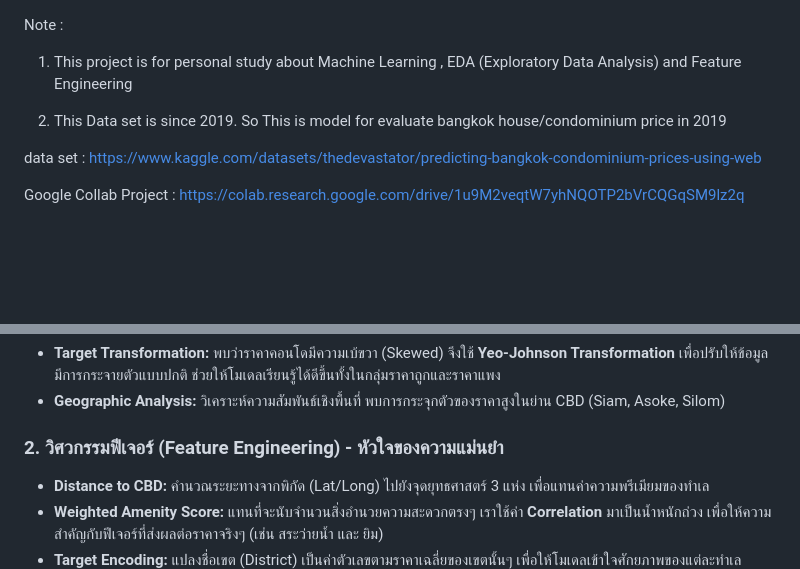
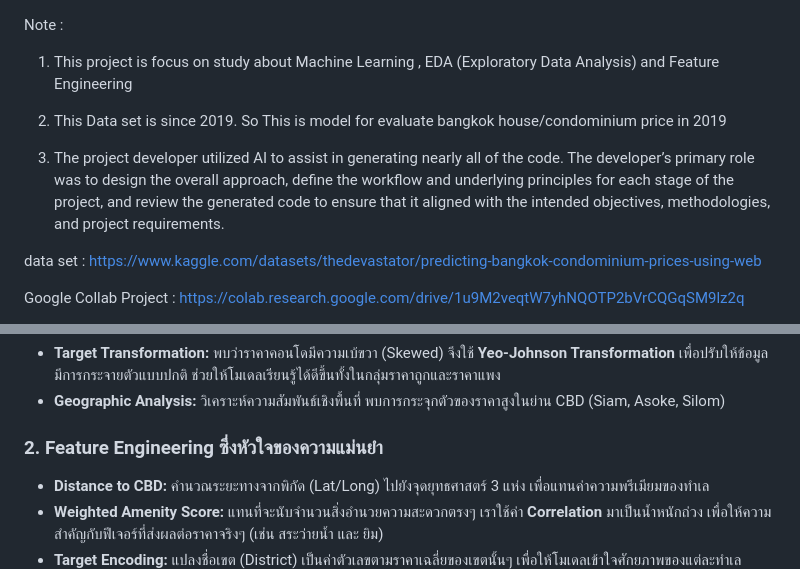
Before and after one commit to kaew878/Bangkok-condo-price-predict, a Markdown page: README.md, 2 parts joined by grey strips. Rendered like a GitHub page; blank space fills up the shorter version.

```diff
--- a/README.md
+++ b/README.md
@@ -1,8 +1,11 @@
 Note :
 
-1. This project is for personal study about Machine Learning , EDA (Exploratory Data Analysis) and Feature Engineering
+1. This project is focus on study about Machine Learning , EDA (Exploratory Data Analysis) and Feature Engineering
 
 2. This Data set is since 2019. So This is model for evaluate bangkok house/condominium price in 2019
+
+3. The project developer utilized AI to assist in generating nearly all of the code. The developer’s primary role was to design the overall approach, define the workflow and underlying principles for each stage of the project, and review the generated code to ensure that it aligned with the intended objectives, methodologies, and project requirements.
+
 
 data set : https://www.kaggle.com/datasets/thedevastator/predicting-bangkok-condominium-prices-using-web
 
@@ -31,7 +34,7 @@ XGBoost เหมาะ เพราะ “ราคาบ้านในกร
 *   **Target Transformation:** พบว่าราคาคอนโดมีความเบ้ขวา (Skewed) จึงใช้ **Yeo-Johnson Transformation** เพื่อปรับให้ข้อมูลมีการกระจายตัวแบบปกติ ช่วยให้โมเดลเรียนรู้ได้ดีขึ้นทั้งในกลุ่มราคาถูกและราคาแพง
 *   **Geographic Analysis:** วิเคราะห์ความสัมพันธ์เชิงพื้นที่ พบการกระจุกตัวของราคาสูงในย่าน CBD (Siam, Asoke, Silom)
 
-### 2. วิศวกรรมฟีเจอร์ (Feature Engineering) - หัวใจของความแม่นยำ
+### 2. Feature Engineering ซึ่งหัวใจของความแม่นยำ
 *   **Distance to CBD:** คำนวณระยะทางจากพิกัด (Lat/Long) ไปยังจุดยุทธศาสตร์ 3 แห่ง เพื่อแทนค่าความพรีเมียมของทำเล
 *   **Weighted Amenity Score:** แทนที่จะนับจำนวนสิ่งอำนวยความสะดวกตรงๆ เราใช้ค่า **Correlation** มาเป็นน้ำหนักถ่วง เพื่อให้ความสำคัญกับฟีเจอร์ที่ส่งผลต่อราคาจริงๆ (เช่น สระว่ายน้ำ และ ยิม)
 *   **Target Encoding:** แปลงชื่อเขต (District) เป็นค่าตัวเลขตามราคาเฉลี่ยของเขตนั้นๆ เพื่อให้โมเดลเข้าใจศักยภาพของแต่ละทำเล
```
